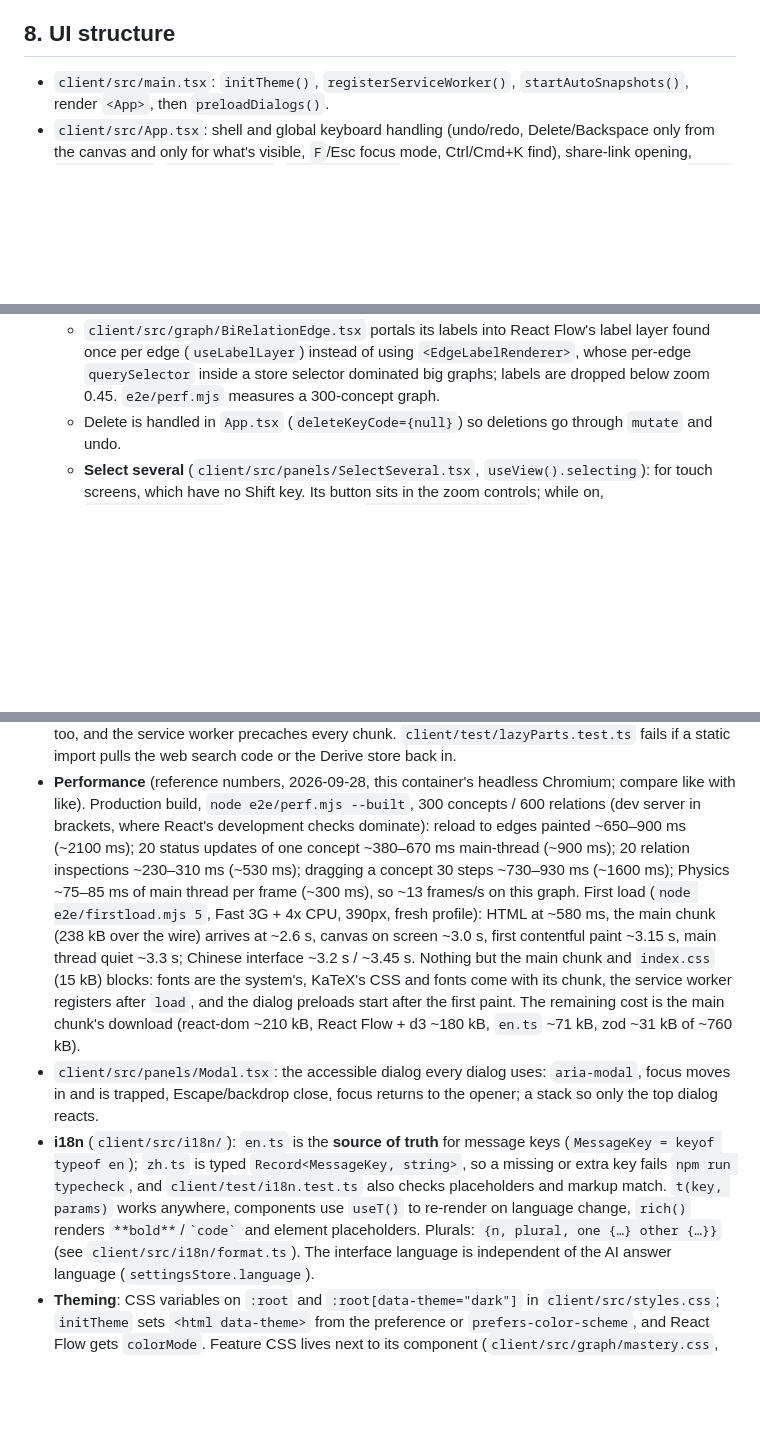
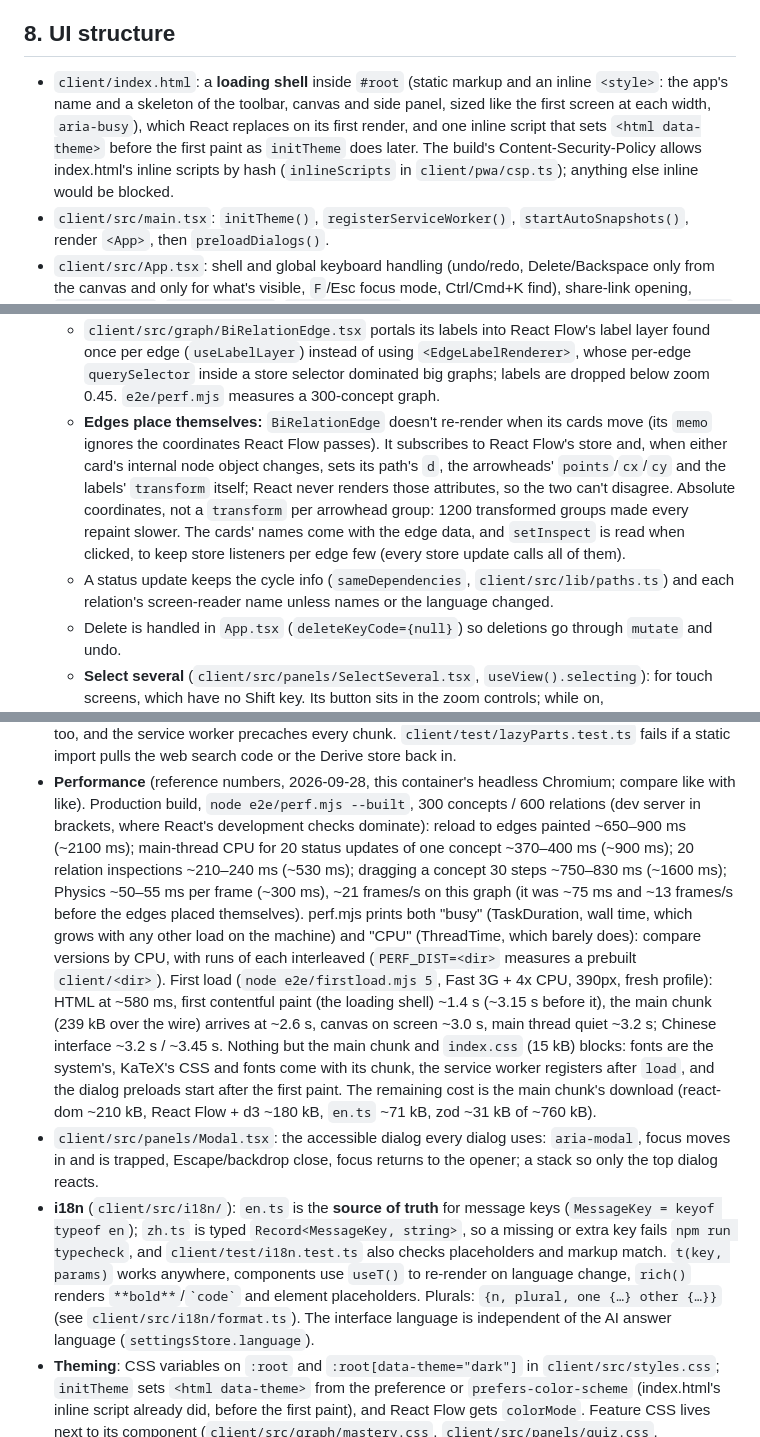
Before and after one commit to Kmaj1st/nodestorm, a Markdown page: docs/ARCHITECTURE.md, 3 parts joined by grey strips. GitHub-like rendering; blank space fills up the shorter version.

Commit message:
CHANGELOG and ARCHITECTURE: edges that place themselves, the loading shell, new reference numbers
Co-Authored-By: Claude Opus 5.5 <noreply@anthropic.com>
Claude-Session: https://claude.ai/code/session_01H9aXzEi1L4Ws4PYS9bUQoL

```diff
--- a/docs/ARCHITECTURE.md
+++ b/docs/ARCHITECTURE.md
@@ -778,6 +778,11 @@ which also clears the project's undo stacks. **Restore as new project** → `res
 
 ## 8. UI structure
 
+- `client/index.html`: a **loading shell** inside `#root` (static markup and an inline `<style>`: the app's name and a
+  skeleton of the toolbar, canvas and side panel, sized like the first screen at each width, `aria-busy`), which React
+  replaces on its first render, and one inline script that sets `<html data-theme>` before the first paint as
+  `initTheme` does later. The build's Content-Security-Policy allows index.html's inline scripts by hash
+  (`inlineScripts` in `client/pwa/csp.ts`); anything else inline would be blocked.
 - `client/src/main.tsx`: `initTheme()`, `registerServiceWorker()`, `startAutoSnapshots()`, render `<App>`, then
   `preloadDialogs()`.
 - `client/src/App.tsx`: shell and global keyboard handling (undo/redo, Delete/Backspace only from the canvas and only
@@ -801,6 +806,14 @@ which also clears the project's undo stacks. **Restore as new project** → `res
   - `client/src/graph/BiRelationEdge.tsx` portals its labels into React Flow's label layer found once per edge
     (`useLabelLayer`) instead of using `<EdgeLabelRenderer>`, whose per-edge `querySelector` inside a store selector
     dominated big graphs; labels are dropped below zoom 0.45. `e2e/perf.mjs` measures a 300-concept graph.
+  - **Edges place themselves:** `BiRelationEdge` doesn't re-render when its cards move (its `memo` ignores the
+    coordinates React Flow passes). It subscribes to React Flow's store and, when either card's internal node object
+    changes, sets its path's `d`, the arrowheads' `points`/`cx`/`cy` and the labels' `transform` itself; React never
+    renders those attributes, so the two can't disagree. Absolute coordinates, not a `transform` per arrowhead group:
+    1200 transformed groups made every repaint slower. The cards' names come with the edge data, and `setInspect` is
+    read when clicked, to keep store listeners per edge few (every store update calls all of them).
+  - A status update keeps the cycle info (`sameDependencies`, `client/src/lib/paths.ts`) and each relation's
+    screen-reader name unless names or the language changed.
   - Delete is handled in `App.tsx` (`deleteKeyCode={null}`) so deletions go through `mutate` and undo.
   - **Select several** (`client/src/panels/SelectSeveral.tsx`, `useView().selecting`): for touch screens, which have
     no Shift key. Its button sits in the zoom controls; while on, `SelectSeveralSync` keeps React Flow's
@@ -832,15 +845,18 @@ which also clears the project's undo stacks. **Restore as new project** → `res
   `client/test/lazyParts.test.ts` fails if a static import pulls the web search code or the Derive store back in.
 - **Performance** (reference numbers, 2026-09-28, this container's headless Chromium; compare like with like).
   Production build, `node e2e/perf.mjs --built`, 300 concepts / 600 relations (dev server in brackets, where React's
-  development checks dominate): reload to edges painted ~650–900 ms (~2100 ms); 20 status updates of one concept
-  ~380–670 ms main-thread (~900 ms); 20 relation inspections ~230–310 ms (~530 ms); dragging a concept 30 steps
-  ~730–930 ms (~1600 ms); Physics ~75–85 ms of main thread per frame (~300 ms), so ~13 frames/s on this graph. First
-  load (`node e2e/firstload.mjs 5`, Fast 3G + 4x CPU, 390px, fresh profile): HTML at ~580 ms, the main chunk
-  (238 kB over the wire) arrives at ~2.6 s, canvas on screen ~3.0 s, first contentful paint ~3.15 s, main thread quiet
-  ~3.3 s; Chinese interface ~3.2 s / ~3.45 s. Nothing but the main chunk and `index.css` (15 kB) blocks: fonts are
-  the system's, KaTeX's CSS and fonts come with its chunk, the service worker registers after `load`, and the dialog
-  preloads start after the first paint. The remaining cost is the main chunk's download (react-dom ~210 kB,
-  React Flow + d3 ~180 kB, `en.ts` ~71 kB, zod ~31 kB of ~760 kB).
+  development checks dominate): reload to edges painted ~650–900 ms (~2100 ms); main-thread CPU for 20 status
+  updates of one concept ~370–400 ms (~900 ms); 20 relation inspections ~210–240 ms (~530 ms); dragging a concept 30
+  steps ~750–830 ms (~1600 ms); Physics ~50–55 ms per frame (~300 ms), ~21 frames/s on this graph (it was ~75 ms and
+  ~13 frames/s before the edges placed themselves). perf.mjs prints both "busy" (TaskDuration, wall time, which
+  grows with any other load on the machine) and "CPU" (ThreadTime, which barely does): compare versions by CPU, with
+  runs of each interleaved (`PERF_DIST=<dir>` measures a prebuilt `client/<dir>`). First load
+  (`node e2e/firstload.mjs 5`, Fast 3G + 4x CPU, 390px, fresh profile): HTML at ~580 ms, first contentful paint (the
+  loading shell) ~1.4 s (~3.15 s before it), the main chunk (239 kB over the wire) arrives at ~2.6 s, canvas on
+  screen ~3.0 s, main thread quiet ~3.2 s; Chinese interface ~3.2 s / ~3.45 s. Nothing but the main chunk and
+  `index.css` (15 kB) blocks: fonts are the system's, KaTeX's CSS and fonts come with its chunk, the service worker
+  registers after `load`, and the dialog preloads start after the first paint. The remaining cost is the main chunk's
+  download (react-dom ~210 kB, React Flow + d3 ~180 kB, `en.ts` ~71 kB, zod ~31 kB of ~760 kB).
 - `client/src/panels/Modal.tsx`: the accessible dialog every dialog uses: `aria-modal`, focus moves in and is trapped,
   Escape/backdrop close, focus returns to the opener; a stack so only the top dialog reacts.
 - **i18n** (`client/src/i18n/`): `en.ts` is the **source of truth** for message keys (`MessageKey = keyof typeof en`);
@@ -850,7 +866,8 @@ which also clears the project's undo stacks. **Restore as new project** → `res
   Plurals: `{n, plural, one {…} other {…}}` (see `client/src/i18n/format.ts`). The interface language is independent of
   the AI answer language (`settingsStore.language`).
 - **Theming**: CSS variables on `:root` and `:root[data-theme="dark"]` in `client/src/styles.css`; `initTheme` sets
-  `<html data-theme>` from the preference or `prefers-color-scheme`, and React Flow gets `colorMode`. Feature CSS lives
+  `<html data-theme>` from the preference or `prefers-color-scheme` (index.html's inline script already did, before the
+  first paint), and React Flow gets `colorMode`. Feature CSS lives
   next to its component (`client/src/graph/mastery.css`, `client/src/panels/quiz.css`,
   `client/src/panels/versions.css`, `client/src/panels/onboarding.css`, `client/src/panels/absurd.css`).
   - **Design tokens** (top of `styles.css`): spacing `--space-1..5` (4/8/12/16/24), radius `--radius-sm/md/lg`
```
Also changed, not shown: CHANGELOG.md (+2 -0 lines).
